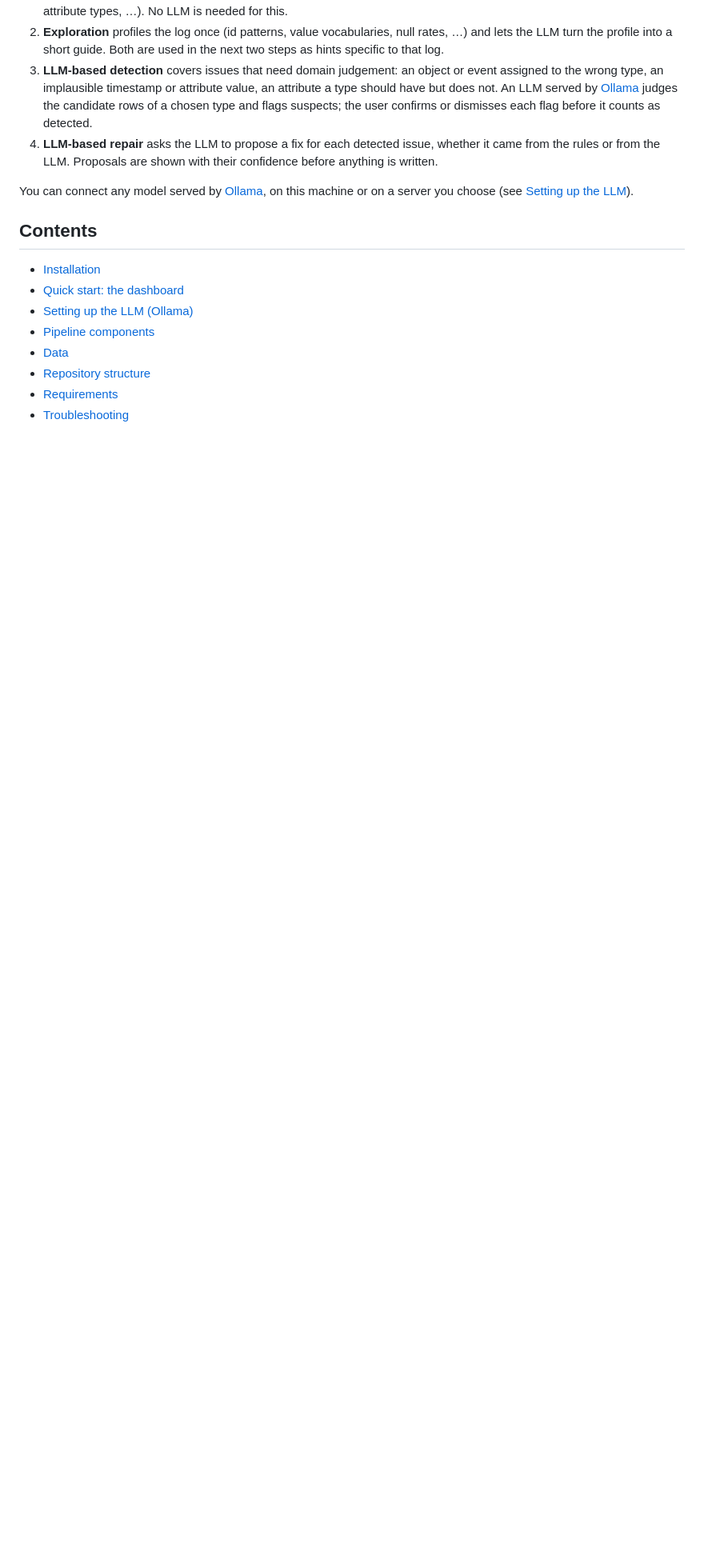
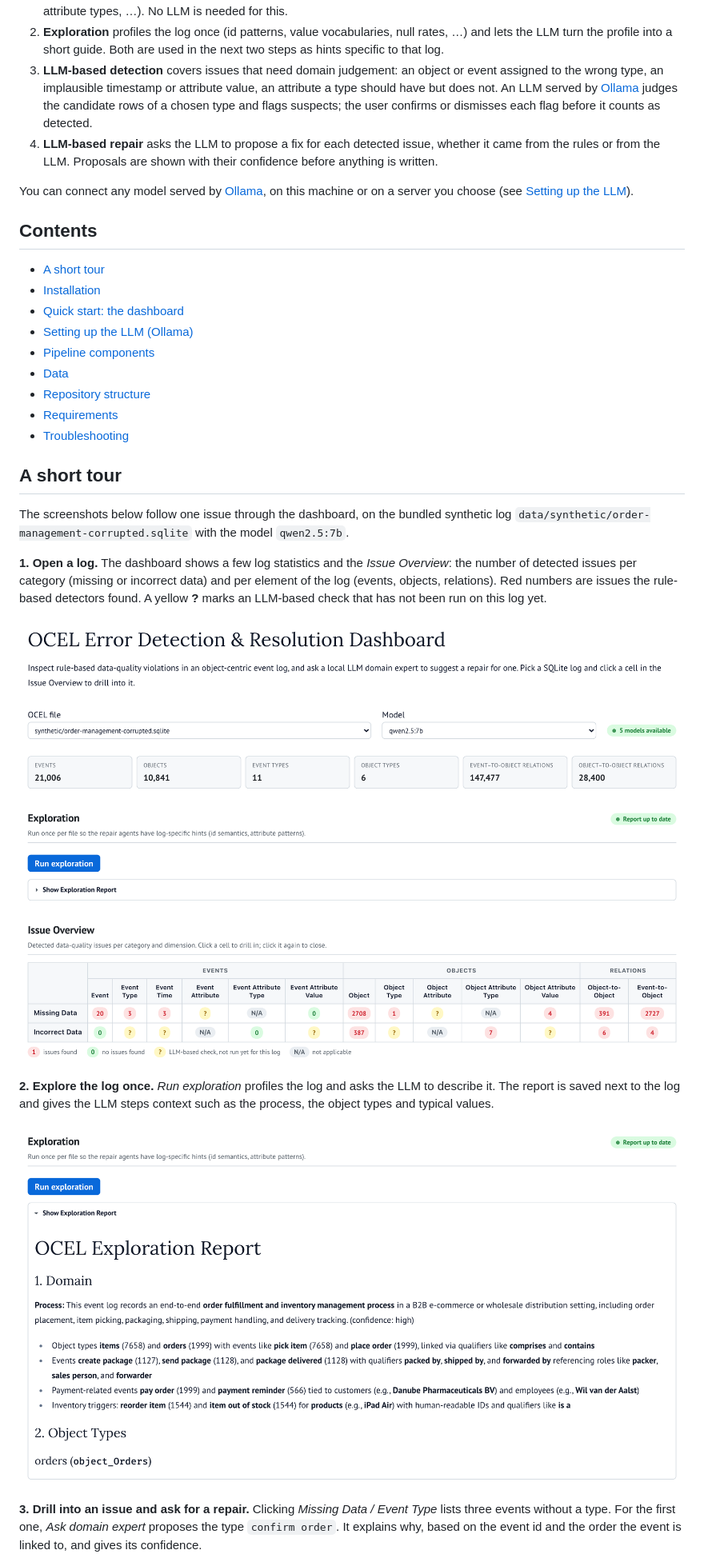
Before and after one commit to bptlab/ocel-healer, a Markdown page: README.md, the part around one of its changes. Shown at 80% size. Rendered like a GitHub page; pictures changed too: docs/images/01-overview.png (added), docs/images/02-exploration.png (added); blank space fills up the shorter version.

Commit message:
README: add a short tour with screenshots

```diff
--- a/README.md
+++ b/README.md
@@ -13,6 +13,7 @@ You can connect any model served by [Ollama](https://ollama.com), on this machin
 
 ## Contents
 
+- [A short tour](#a-short-tour)
 - [Installation](#installation)
 - [Quick start: the dashboard](#quick-start-the-dashboard)
 - [Setting up the LLM (Ollama)](#setting-up-the-llm-ollama)
@@ -21,3 +22,18 @@ You can connect any model served by [Ollama](https://ollama.com), on this machin
 - [Repository structure](#repository-structure)
 - [Requirements](#requirements)
 - [Troubleshooting](#troubleshooting)
+
+## A short tour
+
+The screenshots below follow one issue through the dashboard, on the bundled synthetic log `data/synthetic/order-management-corrupted.sqlite` with the model `qwen2.5:7b`.
+
+**1. Open a log.** The dashboard shows a few log statistics and the *Issue Overview*: the number of detected issues per category (missing or incorrect data) and per element of the log (events, objects, relations). Red numbers are issues the rule-based detectors found. A yellow **?** marks an LLM-based check that has not been run on this log yet.
+
+![The dashboard after opening the synthetic log: log and model pickers, log statistics, the Exploration section and the Issue Overview table with its legend](docs/images/01-overview.png)
+
+**2. Explore the log once.** *Run exploration* profiles the log and asks the LLM to describe it. The report is saved next to the log and gives the LLM steps context such as the process, the object types and typical values.
+
+![The Exploration section with the report expanded: the LLM describes the log as an order fulfilment process and lists object types, events and qualifiers](docs/images/02-exploration.png)
+
+**3. Drill into an issue and ask for a repair.** Clicking *Missing Data / Event Type* lists three events without a type. For the first one, *Ask domain expert* proposes the type `confirm order`. It explains why, based on the event id and the order the event is linked to, and gives its confidence.
+
```
Also changed, not shown: other parts of README.md (+5 -0 lines), docs/images/03-drill-in-and-proposal.png (added), docs/images/04-dry-run.png (added).
